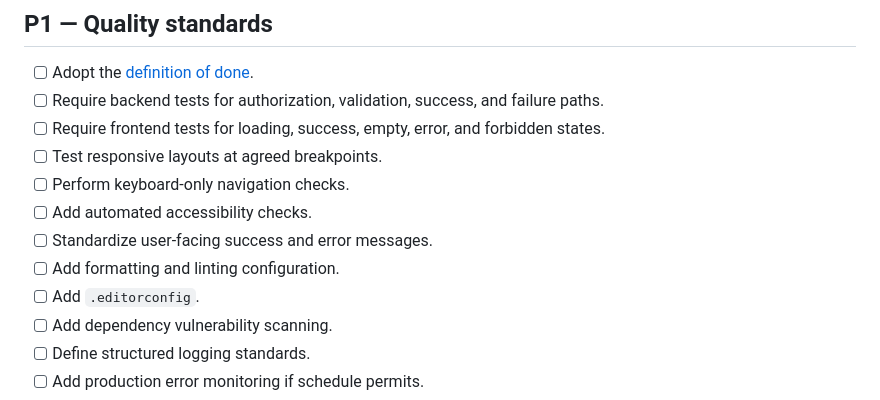
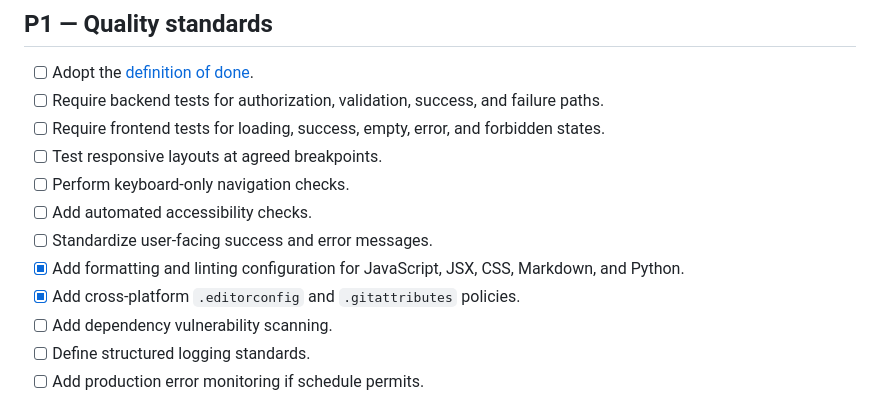
Before and after one commit to Lhomas7/F26-CPSC4910-Team11, a Markdown page: docs/PROJECT_TODO.md, the part around the change. GitHub-like rendering.

```diff
--- a/docs/PROJECT_TODO.md
+++ b/docs/PROJECT_TODO.md
@@ -534,8 +534,8 @@ add only layout and spacing.
 - [ ] Perform keyboard-only navigation checks.
 - [ ] Add automated accessibility checks.
 - [ ] Standardize user-facing success and error messages.
-- [ ] Add formatting and linting configuration.
-- [ ] Add `.editorconfig`.
+- [x] Add formatting and linting configuration for JavaScript, JSX, CSS, Markdown, and Python.
+- [x] Add cross-platform `.editorconfig` and `.gitattributes` policies.
 - [ ] Add dependency vulnerability scanning.
 - [ ] Define structured logging standards.
 - [ ] Add production error monitoring if schedule permits.
```
Also changed, not shown: README.md (+3 -0 lines), docs/LINTING.md (added, +236 -0 lines).
